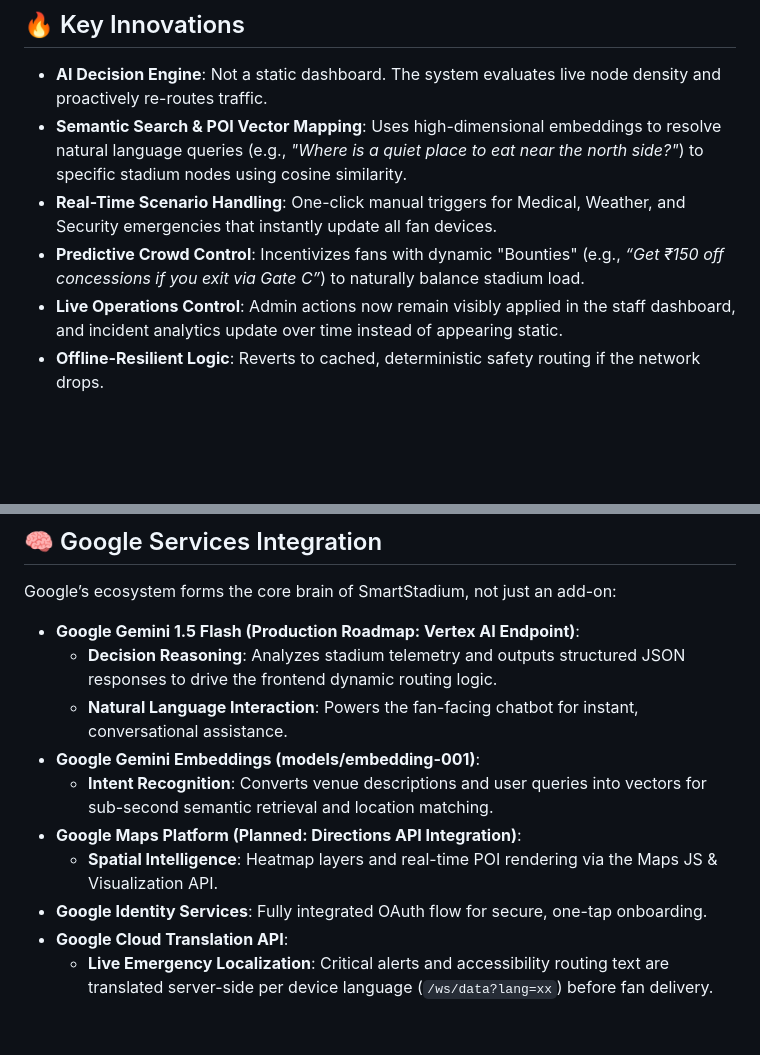
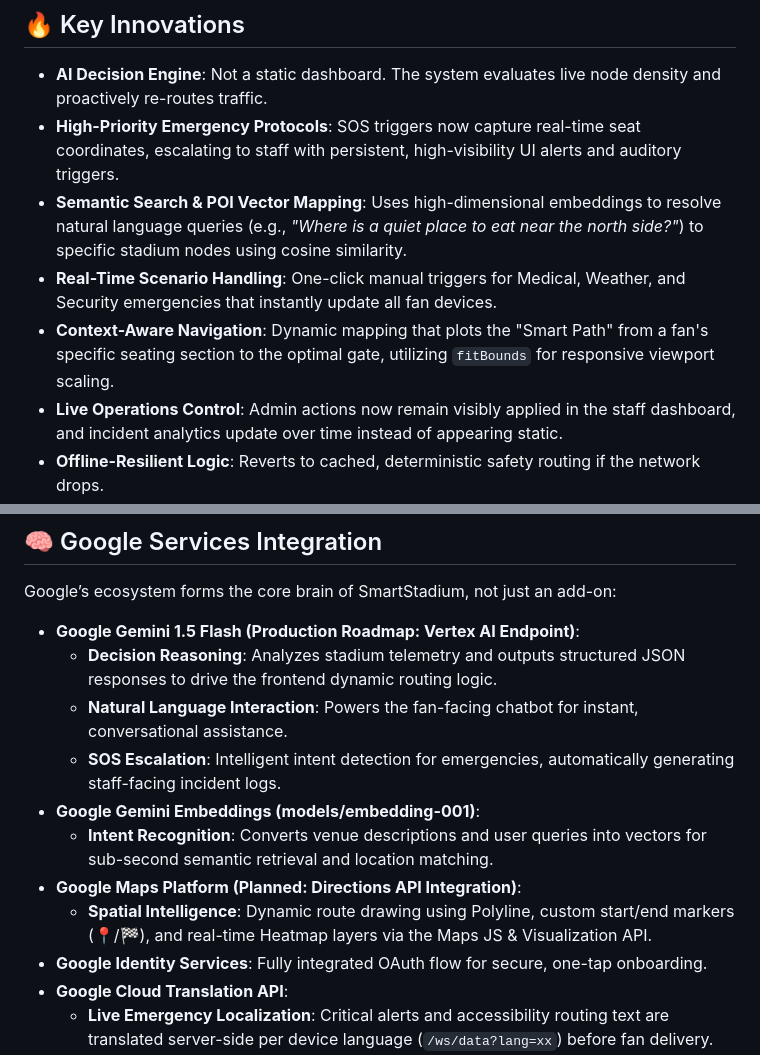
Before and after one commit to RiyanshiVerma-11/SmartStadium-AI, a Markdown page: README.md, 2 parts joined by grey strips. GitHub-like rendering; blank space fills up the shorter version.

```diff
--- a/README.md
+++ b/README.md
@@ -76,9 +76,10 @@ It bridges the gap between the Command Center (seeing the big picture) and the F
 ## 🔥 Key Innovations
 
 - **AI Decision Engine**: Not a static dashboard. The system evaluates live node density and proactively re-routes traffic.
+- **High-Priority Emergency Protocols**: SOS triggers now capture real-time seat coordinates, escalating to staff with persistent, high-visibility UI alerts and auditory triggers.
 - **Semantic Search & POI Vector Mapping**: Uses high-dimensional embeddings to resolve natural language queries (e.g., *"Where is a quiet place to eat near the north side?"*) to specific stadium nodes using cosine similarity.
 - **Real-Time Scenario Handling**: One-click manual triggers for Medical, Weather, and Security emergencies that instantly update all fan devices.
-- **Predictive Crowd Control**: Incentivizes fans with dynamic "Bounties" (e.g., *“Get ₹150 off concessions if you exit via Gate C”*) to naturally balance stadium load.
+- **Context-Aware Navigation**: Dynamic mapping that plots the "Smart Path" from a fan's specific seating section to the optimal gate, utilizing `fitBounds` for responsive viewport scaling.
 - **Live Operations Control**: Admin actions now remain visibly applied in the staff dashboard, and incident analytics update over time instead of appearing static.
 - **Offline-Resilient Logic**: Reverts to cached, deterministic safety routing if the network drops.
 
@@ -144,10 +145,11 @@ Google’s ecosystem forms the core brain of SmartStadium, not just an add-on:
 - **Google Gemini 1.5 Flash (Production Roadmap: Vertex AI Endpoint)**:
   - **Decision Reasoning**: Analyzes stadium telemetry and outputs structured JSON responses to drive the frontend dynamic routing logic.
   - **Natural Language Interaction**: Powers the fan-facing chatbot for instant, conversational assistance.
+  - **SOS Escalation**: Intelligent intent detection for emergencies, automatically generating staff-facing incident logs.
 - **Google Gemini Embeddings (models/embedding-001)**:
   - **Intent Recognition**: Converts venue descriptions and user queries into vectors for sub-second semantic retrieval and location matching.
 - **Google Maps Platform (Planned: Directions API Integration)**:
-  - **Spatial Intelligence**: Heatmap layers and real-time POI rendering via the Maps JS & Visualization API.
+  - **Spatial Intelligence**: Dynamic route drawing using Polyline, custom start/end markers (📍/🏁), and real-time Heatmap layers via the Maps JS & Visualization API.
 - **Google Identity Services**: Fully integrated OAuth flow for secure, one-tap onboarding.
 - **Google Cloud Translation API**:
   - **Live Emergency Localization**: Critical alerts and accessibility routing text are translated server-side per device language (`/ws/data?lang=xx`) before fan delivery.
```
